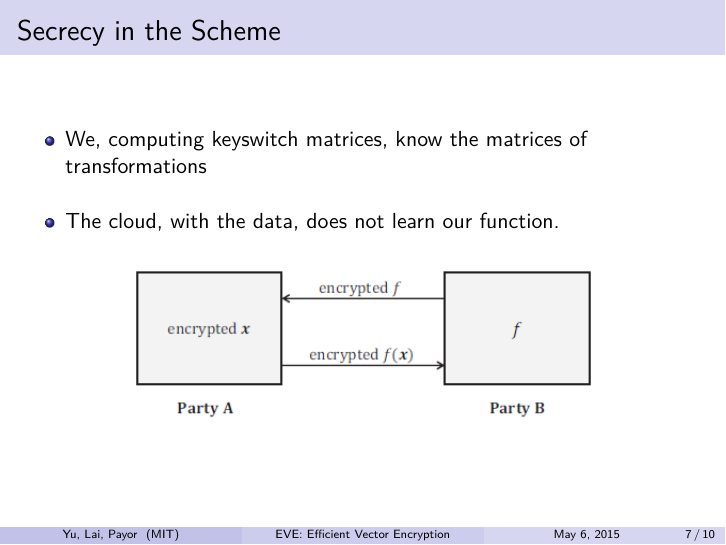
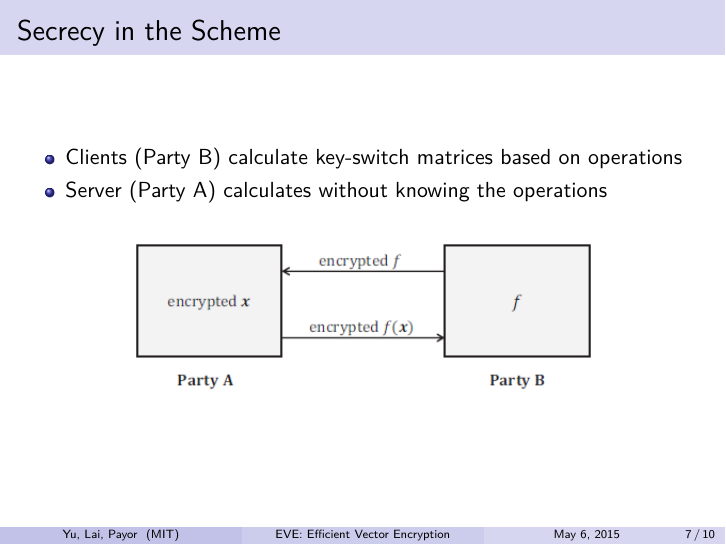
Before and after one commit to jamespayor/vector-homomorphic-encryption, LaTeX slides (presentation/06-857_A_prez.tex): page 7 of 10. Compiled offline with pdfLaTeX.

Commit message:
latex secrecy

```diff
--- a/presentation/06-857_A_prez.tex
+++ b/presentation/06-857_A_prez.tex
@@ -186,9 +186,8 @@ Weighted Inner Product: $\bbx' = \bbx_1^T H \bbx_2$
 \frametitle{Secrecy in the Scheme}
 
 \itz{
-\item{We, computing keyswitch matrices, know the matrices of transformations}
-\vspace{.15in}
-\item{The cloud, with the data, does not learn our function.}
+\item{ Clients (Party B) calculate key-switch matrices based on operations }
+\item{ Server (Party A) calculates without knowing the operations }
 }
 \vspace{.07in}
 \begin{figure}[ht]
```
Also changed, not shown: presentation/06-857_A_prez.pdf, 1 other file.
